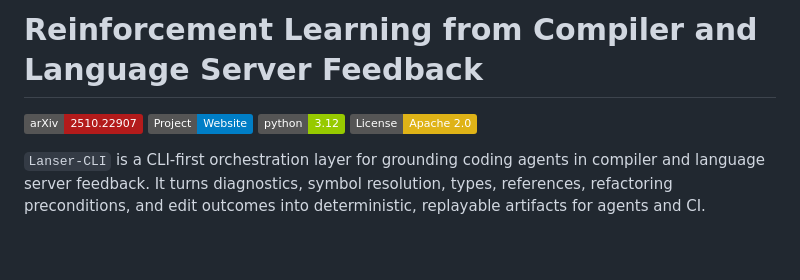
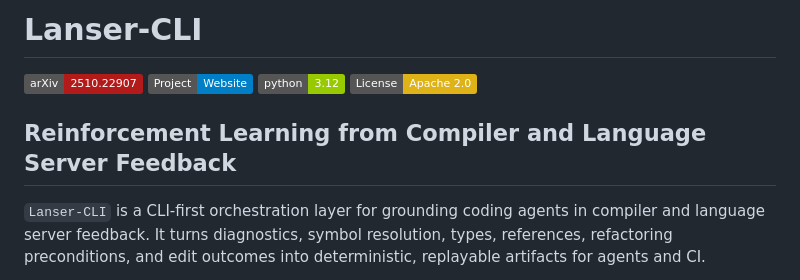
Before and after one commit to yifanzhang-pro/lanser-cli, a Markdown page: README.md, the part around the change. GitHub-like rendering; badges without logos; blank space fills up the shorter version.

```diff
--- a/README.md
+++ b/README.md
@@ -1,9 +1,11 @@
-# Reinforcement Learning from Compiler and Language Server Feedback
+# Lanser-CLI
 
 [![arXiv](https://img.shields.io/badge/arXiv-2510.22907-b31b1b.svg)](https://arxiv.org/abs/2510.22907)
 [![Website](https://img.shields.io/badge/Project-Website-blue)](https://yifanzhang-pro.github.io/lanser-cli)
 ![Python 3.12+](https://img.shields.io/badge/python-3.12-green.svg)
 [![License: Apache 2.0](https://img.shields.io/badge/License-Apache_2.0-yellow.svg)](https://opensource.org/license/apache-2-0)
+
+## Reinforcement Learning from Compiler and Language Server Feedback
 
 `Lanser-CLI` is a CLI-first orchestration layer for grounding coding agents in
 compiler and language server feedback. It turns diagnostics, symbol resolution,
```
